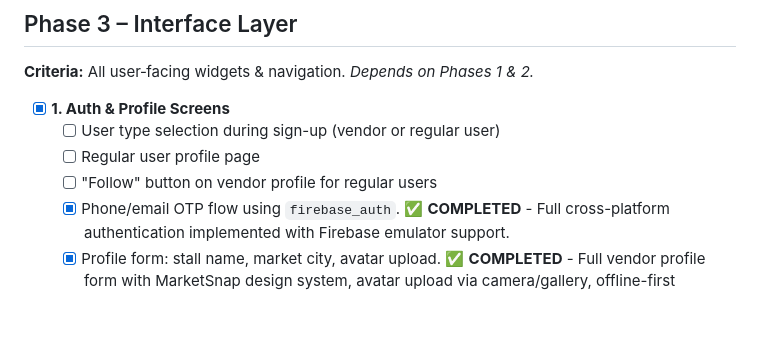
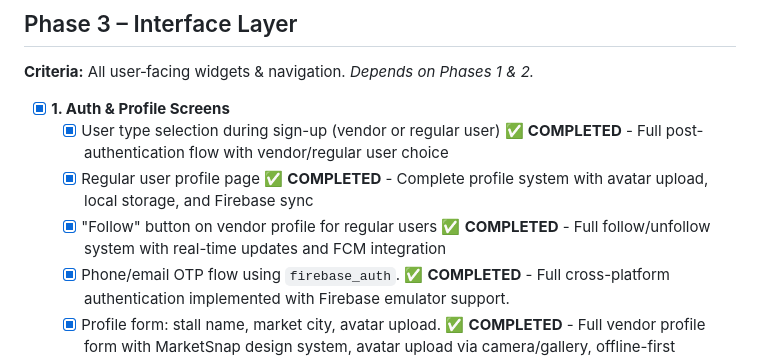
Before and after one commit to astrogirlnim/MarketSnap, a Markdown page: documentation/MarketSnap_Lite_MVP_Checklist_Simple.md, the part around the change. GitHub-like rendering; blank space fills up the shorter version.

Commit message:
Update checklist: Mark Phase 3 Interface Layer Step 1 items as complete

```diff
--- a/documentation/MarketSnap_Lite_MVP_Checklist_Simple.md
+++ b/documentation/MarketSnap_Lite_MVP_Checklist_Simple.md
@@ -77,9 +77,9 @@ Legend:
 **Criteria:** All user‑facing widgets & navigation. *Depends on Phases 1 & 2.*
 
 - [X] **1. Auth & Profile Screens**
-  - [ ] User type selection during sign-up (vendor or regular user)
-  - [ ] Regular user profile page
-  - [ ] "Follow" button on vendor profile for regular users
+  - [X] User type selection during sign-up (vendor or regular user) ✅ **COMPLETED** - Full post-authentication flow with vendor/regular user choice
+  - [X] Regular user profile page ✅ **COMPLETED** - Complete profile system with avatar upload, local storage, and Firebase sync
+  - [X] "Follow" button on vendor profile for regular users ✅ **COMPLETED** - Full follow/unfollow system with real-time updates and FCM integration
   - [X] Phone/email OTP flow using `firebase_auth`. ✅ **COMPLETED** - Full cross-platform authentication implemented with Firebase emulator support.
   - [X] Profile form: stall name, market city, avatar upload. ✅ **COMPLETED** - Full vendor profile form with MarketSnap design system, avatar upload via camera/gallery, offline-first storage, and Firebase sync.
   - [X] Validate offline caching of profile in Hive. ✅ **COMPLETED** - Comprehensive test suite validates profile persistence, sync status tracking, completeness validation, and cross-restart data integrity.
```
